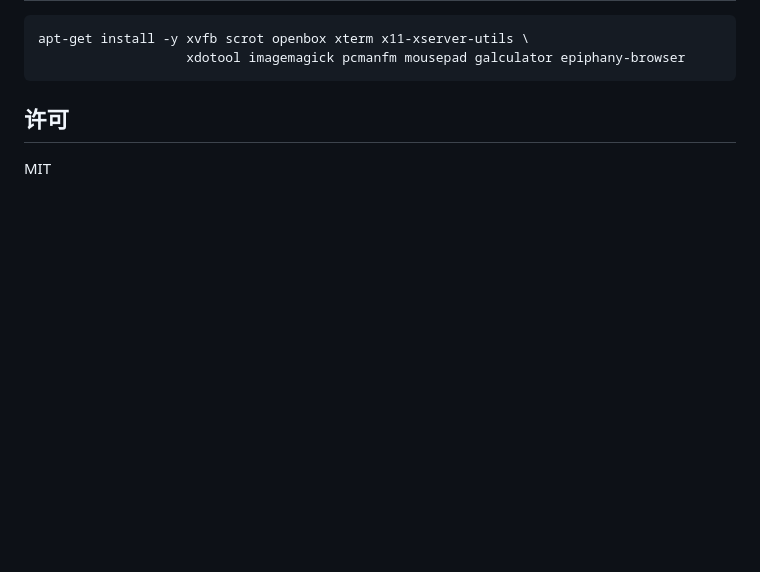
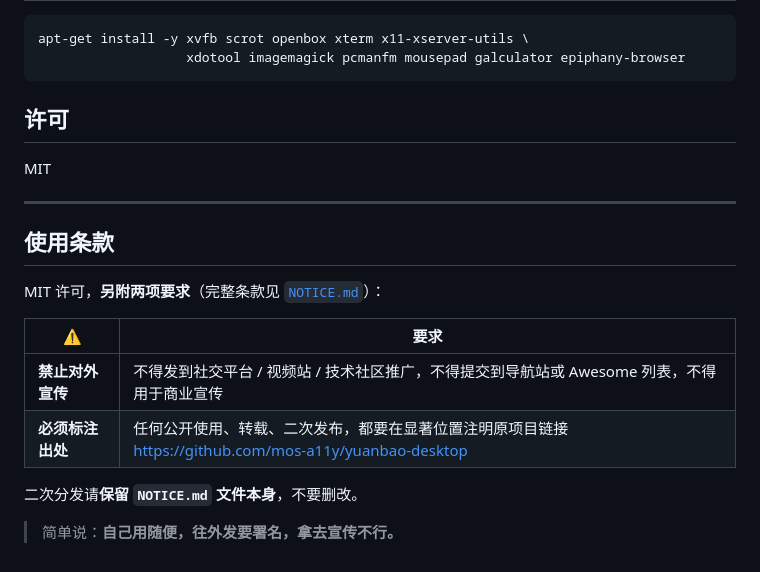
Before and after one commit to mos-a11y/yuanbao-desktop, a Markdown page: README.md, the part around the change. GitHub-like rendering; blank space fills up the shorter version.

Commit message:
docs: README 增加使用条款（禁止宣传 · 须署名）

```diff
--- a/README.md
+++ b/README.md
@@ -139,3 +139,18 @@ apt-get install -y xvfb scrot openbox xterm x11-xserver-utils \
 ## 许可
 
 MIT
+
+---
+
+## 使用条款
+
+MIT 许可，**另附两项要求**（完整条款见 [`NOTICE.md`](NOTICE.md)）：
+
+| ⚠️ | 要求 |
+|---|---|
+| **禁止对外宣传** | 不得发到社交平台 / 视频站 / 技术社区推广，不得提交到导航站或 Awesome 列表，不得用于商业宣传 |
+| **必须标注出处** | 任何公开使用、转载、二次发布，都要在显著位置注明原项目链接 <https://github.com/mos-a11y/yuanbao-desktop> |
+
+二次分发请**保留 `NOTICE.md` 文件本身**，不要删改。
+
+> 简单说：**自己用随便，往外发要署名，拿去宣传不行。**
```
